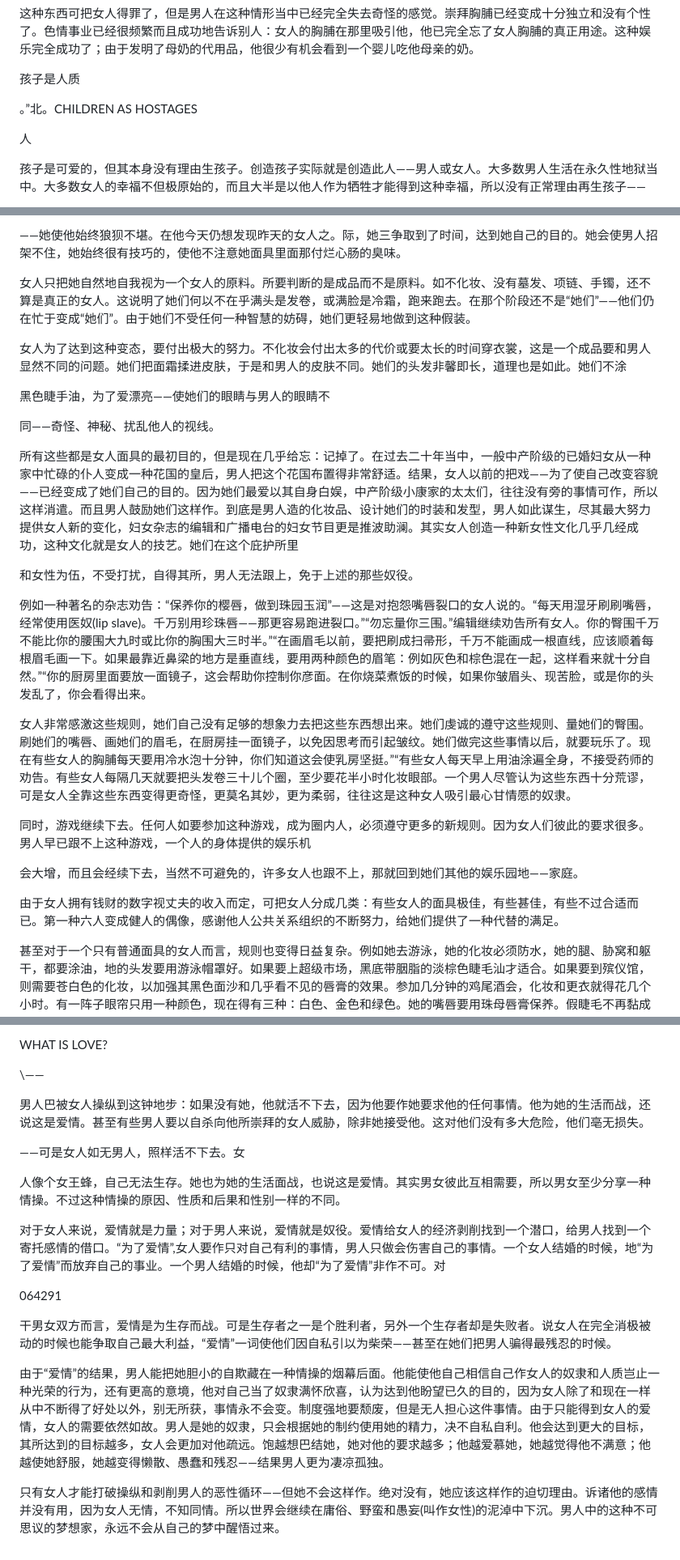
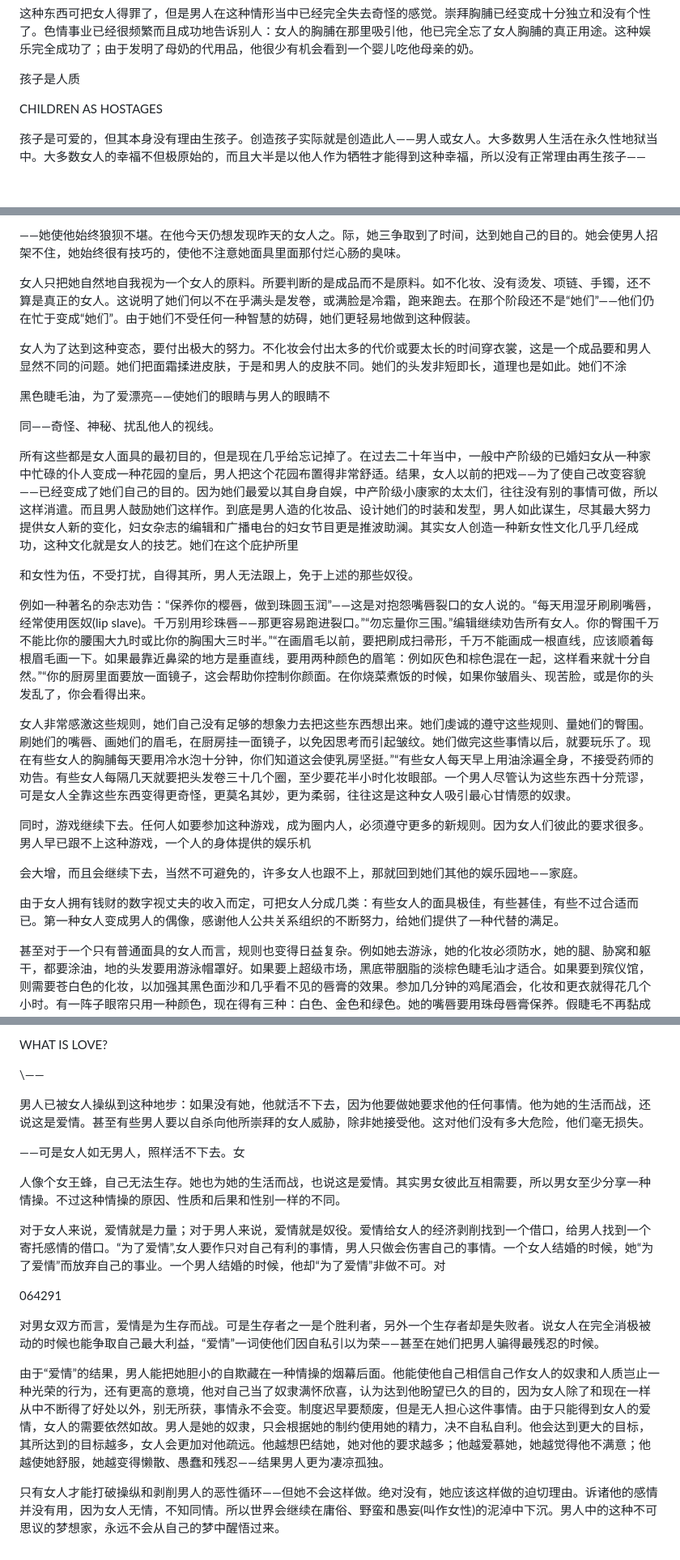
Before and after one commit to pixian5/game1, a Markdown page: 两性差距.md, 3 parts joined by grey strips. Shown at 81% size. Rendered like a GitHub page; blank space fills up the shorter version.

```diff
--- a/两性差距.md
+++ b/两性差距.md
@@ -909,9 +909,7 @@ SELF-CONDITIONING
 
 孩子是人质
 
-。”北。CHILDREN AS HOSTAGES
-
-人
+CHILDREN AS HOSTAGES
 
 孩子是可爱的，但其本身没有理由生孩子。创造孩子实际就是创造此人——男人或女人。大多数男人生活在永久性地狱当中。大多数女人的幸福不但极原始的，而且大半是以他人作为牺牲才能得到这种幸福，所以没有正常理由再生孩子——
 
@@ -1047,27 +1045,27 @@ THE MASK OF FEMININITY
 
 ——她使他始终狼狈不堪。在他今天仍想发现昨天的女人之。际，她三争取到了时间，达到她自己的目的。她会使男人招架不住，她始终很有技巧的，使他不注意她面具里面那付烂心肠的臭味。
 
-女人只把她自然地自我视为一个女人的原料。所要判断的是成品而不是原料。如不化妆、没有墓发、项链、手镯，还不算是真正的女人。这说明了她们何以不在乎满头是发卷，或满脸是冷霜，跑来跑去。在那个阶段还不是“她们”——他们仍在忙于变成“她们”。由于她们不受任何一种智慧的妨碍，她们更轻易地做到这种假装。
+女人只把她自然地自我视为一个女人的原料。所要判断的是成品而不是原料。如不化妆、没有烫发、项链、手镯，还不算是真正的女人。这说明了她们何以不在乎满头是发卷，或满脸是冷霜，跑来跑去。在那个阶段还不是“她们”——他们仍在忙于变成“她们”。由于她们不受任何一种智慧的妨碍，她们更轻易地做到这种假装。
 
-女人为了达到这种变态，要付出极大的努力。不化妆会付出太多的代价或要太长的时间穿衣裳，这是一个成品要和男人显然不同的问题。她们把面霜揉进皮肤，于是和男人的皮肤不同。她们的头发非馨即长，道理也是如此。她们不涂
+女人为了达到这种变态，要付出极大的努力。不化妆会付出太多的代价或要太长的时间穿衣裳，这是一个成品要和男人显然不同的问题。她们把面霜揉进皮肤，于是和男人的皮肤不同。她们的头发非短即长，道理也是如此。她们不涂
 
-黑色睫手油，为了爱漂亮——使她们的眼睛与男人的眼睛不
+黑色睫毛油，为了爱漂亮——使她们的眼睛与男人的眼睛不
 
 同——奇怪、神秘、扰乱他人的视线。
 
-所有这些都是女人面具的最初目的，但是现在几乎给忘：记掉了。在过去二十年当中，一般中产阶级的已婚妇女从一种家中忙碌的仆人变成一种花国的皇后，男人把这个花国布置得非常舒适。结果，女人以前的把戏——为了使自己改变容貌——已经变成了她们自己的目的。因为她们最爱以其自身白娱，中产阶级小康家的太太们，往往没有旁的事情可作，所以这样消遣。而且男人鼓励她们这样作。到底是男人造的化妆品、设计她们的时装和发型，男人如此谋生，尽其最大努力提供女人新的变化，妇女杂志的编辑和广播电台的妇女节目更是推波助澜。其实女人创造一种新女性文化几乎几经成功，这种文化就是女人的技艺。她们在这个庇护所里
+所有这些都是女人面具的最初目的，但是现在几乎给忘记掉了。在过去二十年当中，一般中产阶级的已婚妇女从一种家中忙碌的仆人变成一种花园的皇后，男人把这个花园布置得非常舒适。结果，女人以前的把戏——为了使自己改变容貌——已经变成了她们自己的目的。因为她们最爱以其自身自娱，中产阶级小康家的太太们，往往没有别的事情可做，所以这样消遣。而且男人鼓励她们这样作。到底是男人造的化妆品、设计她们的时装和发型，男人如此谋生，尽其最大努力提供女人新的变化，妇女杂志的编辑和广播电台的妇女节目更是推波助澜。其实女人创造一种新女性文化几乎几经成功，这种文化就是女人的技艺。她们在这个庇护所里
 
 和女性为伍，不受打扰，自得其所，男人无法跟上，免于上述的那些奴役。
 
-例如一种著名的杂志劝告：“保养你的樱唇，做到珠园玉润”——这是对抱怨嘴唇裂口的女人说的。“每天用湿牙刷刷嘴唇，经常使用医奴(lip slave)。千万别用珍珠唇——那更容易跑进裂口。”“勿忘量你三围。”编辑继续劝告所有女人。你的臀围千万不能比你的腰围大九时或比你的胸围大三时半。”“在画眉毛以前，要把刷成扫帚形，千万不能画成一根直线，应该顺着每根眉毛画一下。如果最靠近鼻梁的地方是垂直线，要用两种颜色的眉笔：例如灰色和棕色混在一起，这样看来就十分自然。”“你的厨房里面要放一面镜子，这会帮助你控制你彦面。在你烧菜煮饭的时候，如果你皱眉头、现苦脸，或是你的头发乱了，你会看得出来。
+例如一种著名的杂志劝告：“保养你的樱唇，做到珠圆玉润”——这是对抱怨嘴唇裂口的女人说的。“每天用湿牙刷刷嘴唇，经常使用医奴(lip slave)。千万别用珍珠唇——那更容易跑进裂口。”“勿忘量你三围。”编辑继续劝告所有女人。你的臀围千万不能比你的腰围大九时或比你的胸围大三时半。”“在画眉毛以前，要把刷成扫帚形，千万不能画成一根直线，应该顺着每根眉毛画一下。如果最靠近鼻梁的地方是垂直线，要用两种颜色的眉笔：例如灰色和棕色混在一起，这样看来就十分自然。”“你的厨房里面要放一面镜子，这会帮助你控制你颜面。在你烧菜煮饭的时候，如果你皱眉头、现苦脸，或是你的头发乱了，你会看得出来。
 
-女人非常感激这些规则，她们自己没有足够的想象力去把这些东西想出来。她们虔诚的遵守这些规则、量她们的臀围。刷她们的嘴唇、画她们的眉毛，在厨房挂一面镜子，以免因思考而引起皱纹。她们做完这些事情以后，就要玩乐了。现在有些女人的胸脯每天要用冷水泡十分钟，你们知道这会使乳房坚挺。”“有些女人每天早上用油涂遍全身，不接受药师的劝告。有些女人每隔几天就要把头发卷三十儿个圈，至少要花半小时化妆眼部。一个男人尽管认为这些东西十分荒谬，可是女人全靠这些东西变得更奇怪，更莫名其妙，更为柔弱，往往这是这种女人吸引最心甘情愿的奴隶。
+女人非常感激这些规则，她们自己没有足够的想象力去把这些东西想出来。她们虔诚的遵守这些规则、量她们的臀围。刷她们的嘴唇、画她们的眉毛，在厨房挂一面镜子，以免因思考而引起皱纹。她们做完这些事情以后，就要玩乐了。现在有些女人的胸脯每天要用冷水泡十分钟，你们知道这会使乳房坚挺。”“有些女人每天早上用油涂遍全身，不接受药师的劝告。有些女人每隔几天就要把头发卷三十几个圈，至少要花半小时化妆眼部。一个男人尽管认为这些东西十分荒谬，可是女人全靠这些东西变得更奇怪，更莫名其妙，更为柔弱，往往这是这种女人吸引最心甘情愿的奴隶。
 
 同时，游戏继续下去。任何人如要参加这种游戏，成为圈内人，必须遵守更多的新规则。因为女人们彼此的要求很多。男人早已跟不上这种游戏，一个人的身体提供的娱乐机
 
-会大增，而且会经续下去，当然不可避免的，许多女人也跟不上，那就回到她们其他的娱乐园地——家庭。
+会大增，而且会继续下去，当然不可避免的，许多女人也跟不上，那就回到她们其他的娱乐园地——家庭。
 
-由于女人拥有钱财的数字视丈夫的收入而定，可把女人分成几类：有些女人的面具极佳，有些甚佳，有些不过合适而已。第一种六人变成健人的偶像，感谢他人公共关系组织的不断努力，给她们提供了一种代替的满足。
+由于女人拥有钱财的数字视丈夫的收入而定，可把女人分成几类：有些女人的面具极佳，有些甚佳，有些不过合适而已。第一种女人变成男人的偶像，感谢他人公共关系组织的不断努力，给她们提供了一种代替的满足。
 
 甚至对于一个只有普通面具的女人而言，规则也变得日益复杂。例如她去游泳，她的化妆必须防水，她的腿、胁窝和躯干，都要涂油，地的头发要用游泳帽罩好。如果要上超级市场，黑底带胭脂的淡棕色睫毛汕才适合。如果要到殡仪馆，则需要苍白色的化妆，以加强其黑色面沙和几乎看不见的唇膏的效果。参加几分钟的鸡尾酒会，化妆和更衣就得花几个小时。有一阵子眼帘只用一种颜色，现在得有三种：白色、金色和绿色。她的嘴唇要用珠母唇膏保养。假睫毛不再黏成一条，必须小心宾翼的一根一根的黏上去。那才“比较自然”。她自己的发式必须另用假发装饰，二者都得重新洗过和卷过。单是眼部化妆，以下所述就是基本要件：假睫毛、特种胶、安装假睫毛的镊子、睫毛油、眼线液、三色眼帘、两色眉笔、眉粉及特种粉刷、小眉刷、下妆油底霜扑以及专提眼神的眼霜。
 
@@ -1320,18 +1316,18 @@ WHAT IS LOVE?
 
 \——
 
-男人巴被女人操纵到这钟地步：如果没有她，他就活不下去，因为他要作她要求他的任何事情。他为她的生活而战，还说这是爱情。甚至有些男人要以自杀向他所崇拜的女人威胁，除非她接受他。这对他们没有多大危险，他们亳无损失。
+男人已被女人操纵到这种地步：如果没有她，他就活不下去，因为他要做她要求他的任何事情。他为她的生活而战，还说这是爱情。甚至有些男人要以自杀向他所崇拜的女人威胁，除非她接受他。这对他们没有多大危险，他们毫无损失。
 
 ——可是女人如无男人，照样活不下去。女
 
-人像个女王蜂，自己无法生存。她也为她的生活面战，也说这是爱情。其实男女彼此互相需要，所以男女至少分享一种情操。不过这种情操的原因、性质和后果和性别一样的不同。
+人像个女王蜂，自己无法生存。她也为她的生活而战，也说这是爱情。其实男女彼此互相需要，所以男女至少分享一种情操。不过这种情操的原因、性质和后果和性别一样的不同。
 
-对于女人来说，爱情就是力量；对于男人来说，爱情就是奴役。爱情给女人的经济剥削找到一个潜口，给男人找到一个寄托感情的借口。“为了爱情”,女人要作只对自己有利的事情，男人只做会伤害自己的事情。一个女人结婚的时候，地“为了爱情”而放弃自己的事业。一个男人结婚的时候，他却“为了爱情”非作不可。对
+对于女人来说，爱情就是力量；对于男人来说，爱情就是奴役。爱情给女人的经济剥削找到一个借口，给男人找到一个寄托感情的借口。“为了爱情”,女人要作只对自己有利的事情，男人只做会伤害自己的事情。一个女人结婚的时候，她“为了爱情”而放弃自己的事业。一个男人结婚的时候，他却“为了爱情”非做不可。对
 
 064291
 
-干男女双方而言，爱情是为生存而战。可是生存者之一是个胜利者，另外一个生存者却是失败者。说女人在完全消极被动的时候也能争取自己最大利益，“爱情”一词使他们因自私引以为柴荣——甚至在她们把男人骗得最残忍的时候。
+对男女双方而言，爱情是为生存而战。可是生存者之一是个胜利者，另外一个生存者却是失败者。说女人在完全消极被动的时候也能争取自己最大利益，“爱情”一词使他们因自私引以为荣——甚至在她们把男人骗得最残忍的时候。
 
-由于“爱情”的结果，男人能把她胆小的自欺藏在一种情操的烟幕后面。他能使他自己相信自己作女人的奴隶和人质岂止一种光荣的行为，还有更高的意境，他对自己当了奴隶满怀欣喜，认为达到他盼望已久的目的，因为女人除了和现在一样从中不断得了好处以外，别无所获，事情永不会变。制度强地要颓废，但是无人担心这件事情。由于只能得到女人的爱情，女人的需要依然如故。男人是她的奴隶，只会根据她的制约使用她的精力，决不自私自利。他会达到更大的目标，其所达到的目标越多，女人会更加对他疏远。饱越想巴结她，她对他的要求越多；他越爱慕她，她越觉得他不满意；他越使她舒服，她越变得懒散、愚蠢和残忍——结果男人更为凄凉孤独。
+由于“爱情”的结果，男人能把她胆小的自欺藏在一种情操的烟幕后面。他能使他自己相信自己作女人的奴隶和人质岂止一种光荣的行为，还有更高的意境，他对自己当了奴隶满怀欣喜，认为达到他盼望已久的目的，因为女人除了和现在一样从中不断得了好处以外，别无所获，事情永不会变。制度迟早要颓废，但是无人担心这件事情。由于只能得到女人的爱情，女人的需要依然如故。男人是她的奴隶，只会根据她的制约使用她的精力，决不自私自利。他会达到更大的目标，其所达到的目标越多，女人会更加对他疏远。他越想巴结她，她对他的要求越多；他越爱慕她，她越觉得他不满意；他越使她舒服，她越变得懒散、愚蠢和残忍——结果男人更为凄凉孤独。
 
-只有女人才能打破操纵和剥削男人的恶性循环——但她不会这样作。绝对没有，她应该这样作的迫切理由。诉诸他的感情并没有用，因为女人无情，不知同情。所以世界会继续在庸俗、野蛮和愚妄(叫作女性)的泥淖中下沉。男人中的这种不可思议的梦想家，永远不会从自己的梦中醒悟过来。
+只有女人才能打破操纵和剥削男人的恶性循环——但她不会这样做。绝对没有，她应该这样做的迫切理由。诉诸他的感情并没有用，因为女人无情，不知同情。所以世界会继续在庸俗、野蛮和愚妄(叫作女性)的泥淖中下沉。男人中的这种不可思议的梦想家，永远不会从自己的梦中醒悟过来。
```
Also changed, not shown: other parts of 两性差距.md (+64 -66 lines).
